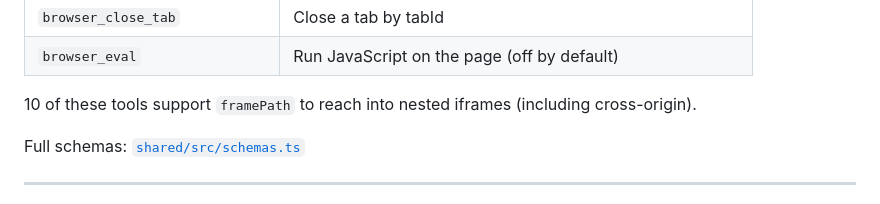
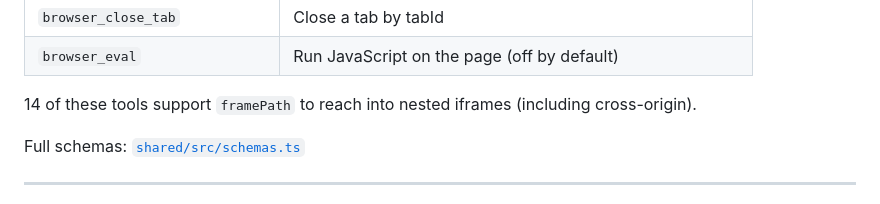
Before and after one commit to wxtsky/byob, a Markdown page: README.md, the part around the change. Drawn GitHub-style.

```diff
--- a/README.md
+++ b/README.md
@@ -210,7 +210,7 @@ If all checks pass (4 green ✓), the installation is complete. Open a new sessi
 | `browser_close_tab` | Close a tab by tabId |
 | `browser_eval` | Run JavaScript on the page (off by default) |
 
-10 of these tools support `framePath` to reach into nested iframes (including cross-origin).
+14 of these tools support `framePath` to reach into nested iframes (including cross-origin).
 
 Full schemas: [`shared/src/schemas.ts`](shared/src/schemas.ts)
 
```
Also changed, not shown: README.zh-CN.md (+1 -1 lines).
